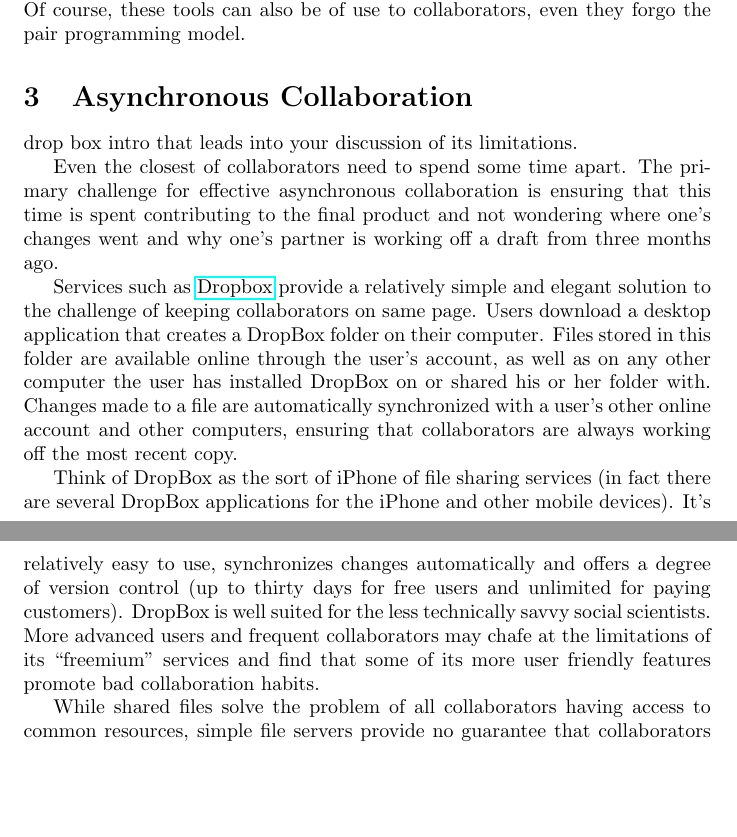
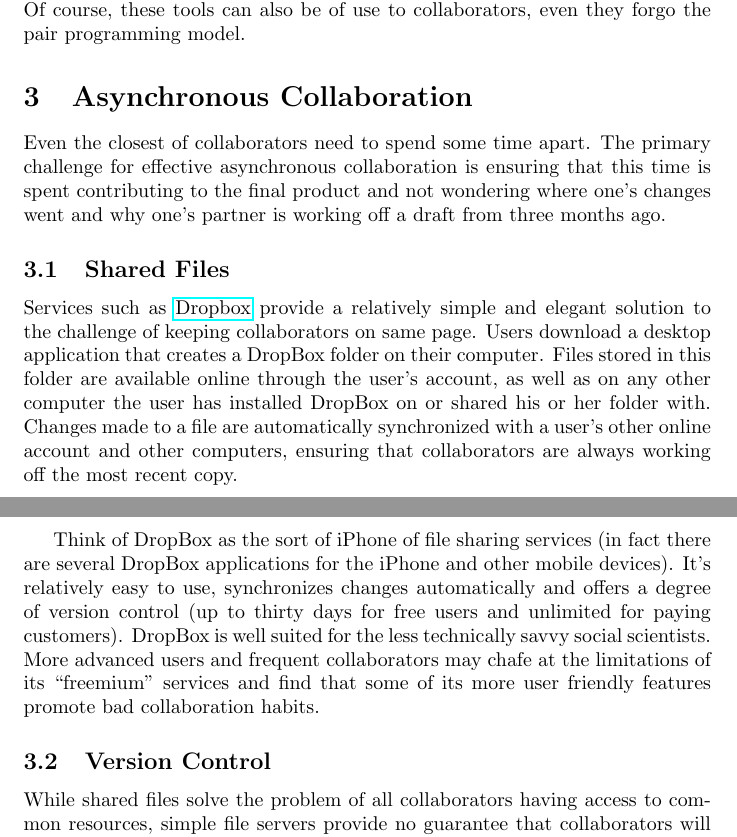
Before and after one commit to PTesta/collab4ss, a LaTeX document (collab4ss.tex): two parts of pages 2 and 3 of 9, joined at a grey line, cut so that both start at the same text, the shorter picture padded with empty space. Compiled offline with pdfLaTeX.

```diff
--- a/collab4ss.tex
+++ b/collab4ss.tex
@@ -6,7 +6,7 @@
 
 \usepackage{hyperref}
 
-\author{Mark M. Fredrickson \and Paul F. Testa} % \and you!
+\author{Mark M. Fredrickson \and Paul F. Testa \and Nils B. Weidmann} % \and you!
 \title{Collaboration for Social Scientists, or Software is the Easy Part}
 \begin{document}
 
@@ -91,7 +91,7 @@
 % wiki
 
 %PFT: Here's my attempt to give a transition from Synch to Async Collab with a
-drop box intro that leads into your discussion of its limitations.
+% drop box intro that leads into your discussion of its limitations.
 
 %Introdcution/transition
 Even the closest of collaborators need to spend some time apart. The primary
@@ -99,6 +99,7 @@
 is spent contributing to the final product and not wondering where one's
 changes went and why one's partner is working off a draft from three months ago.
 
+\subsection{Shared Files}
 Services such as \href{http://www.dropbox.com}{Dropbox} provide a relatively
 simple and elegant solution to the challenge of keeping collaborators on same
 page. Users download a desktop application that creates a DropBox folder on
@@ -120,6 +121,7 @@
 limitations of its ``freemium'' services and find that some of its more user
 friendly features promote bad collaboration habits.
 
+\subsection{Version Control}
 While shared files solve the problem of all collaborators having
 access to common resources, simple file servers provide no guarantee that
 collaborators will not unintentionally overwrite each other's changes. Consider
```
Also changed, not shown: collab4ss.tex (2 more changed lines).
